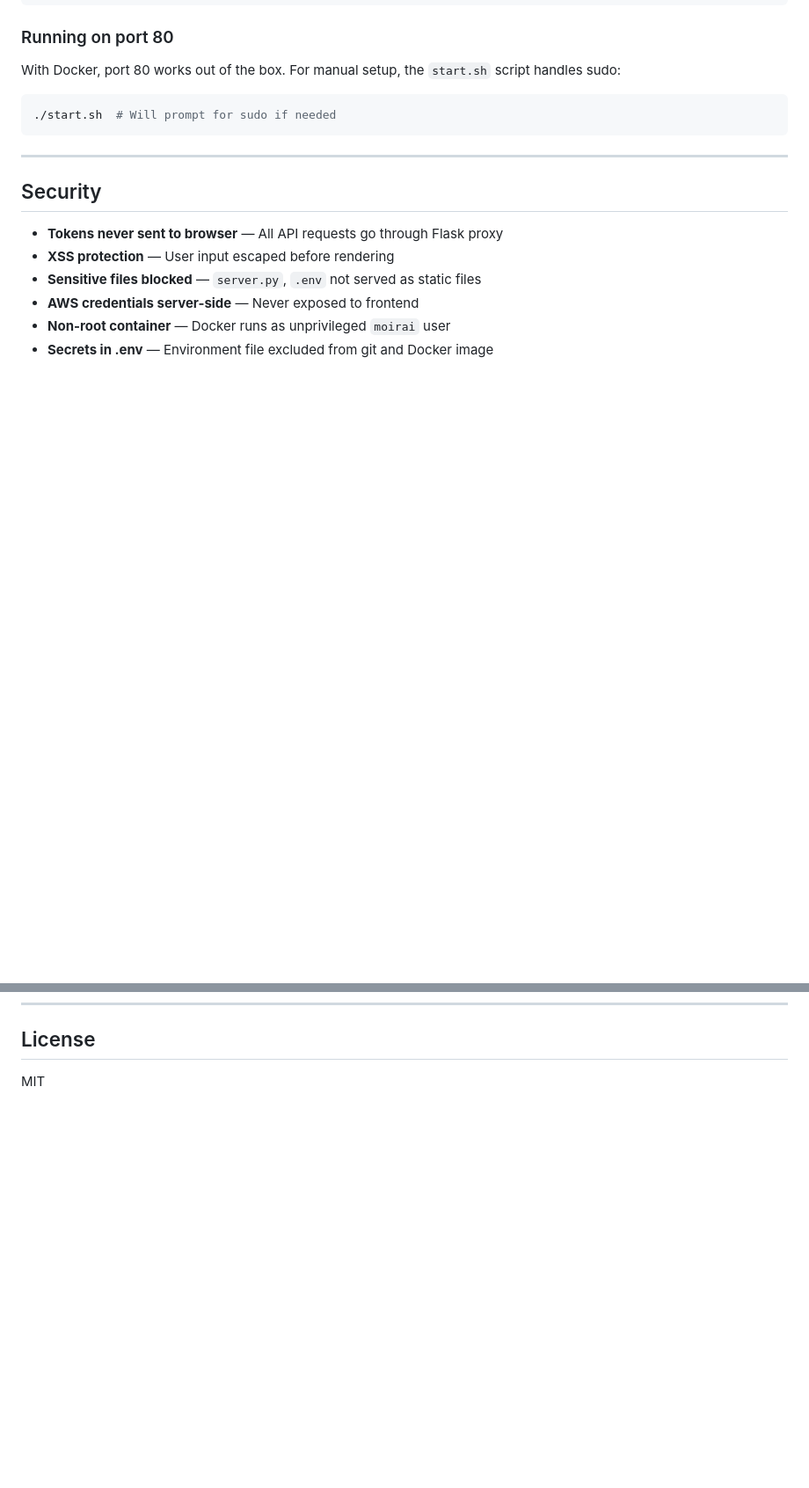
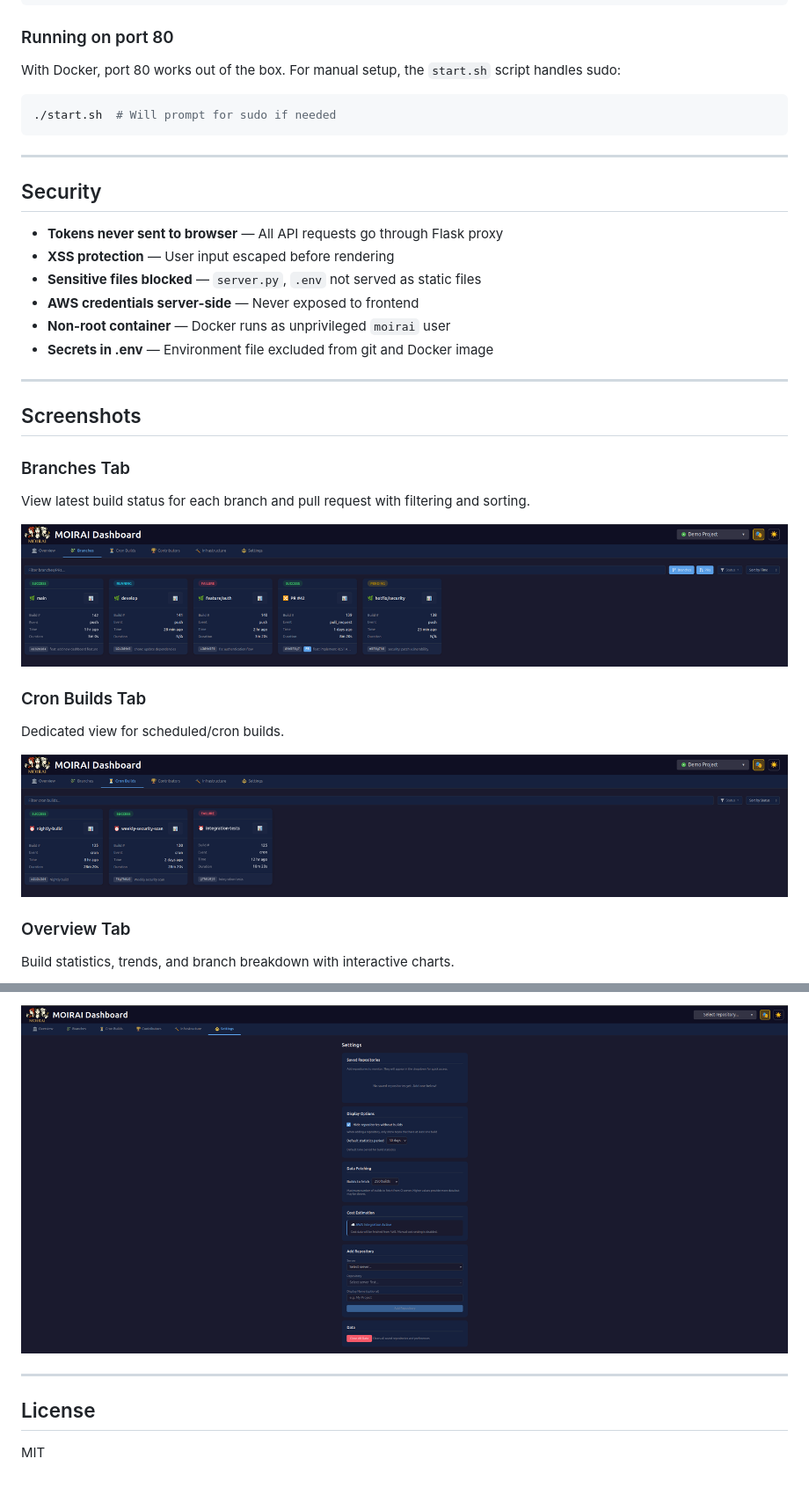
Before and after one commit to LaGrunge/moirai, a Markdown page: README.md, 2 parts joined by grey strips. Shown: that part at 88% size. Rendered like a GitHub page; pictures changed too: assets/screenshots/branches.png (added), assets/screenshots/cron.png (added), assets/screenshots/settings.png (added); blank space fills up the shorter version.

Commit message:
screenshots

```diff
--- a/README.md
+++ b/README.md
@@ -256,3 +256,18 @@ With Docker, port 80 works out of the box. For manual setup, the `start.sh` scri
 
 ---
 
+## Screenshots
+
+### Branches Tab
+View latest build status for each branch and pull request with filtering and sorting.
+
+![Branches Tab](assets/screenshots/branches.png)
+
+### Cron Builds Tab
+Dedicated view for scheduled/cron builds.
+
+![Cron Builds Tab](assets/screenshots/cron.png)
+
+### Overview Tab
+Build statistics, trends, and branch breakdown with interactive charts.
+
@@ -259,3 +289,7 @@ With Docker, port 80 works out of the box. For manual setup, the `start.sh` scri
+![Settings Tab](assets/screenshots/settings.png)
+
+---
+
 ## License
 
 MIT
```
Also changed, not shown: other parts of README.md (+15 -0 lines), assets/screenshots/contributors.png (added), assets/screenshots/infrastructure.png (added), assets/screenshots/overview.png (added).
